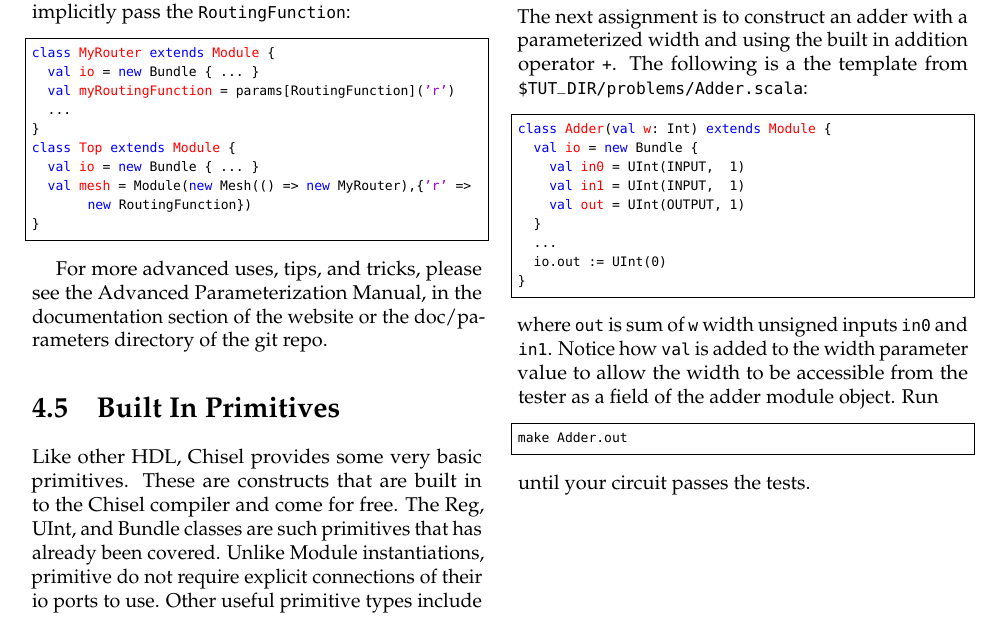
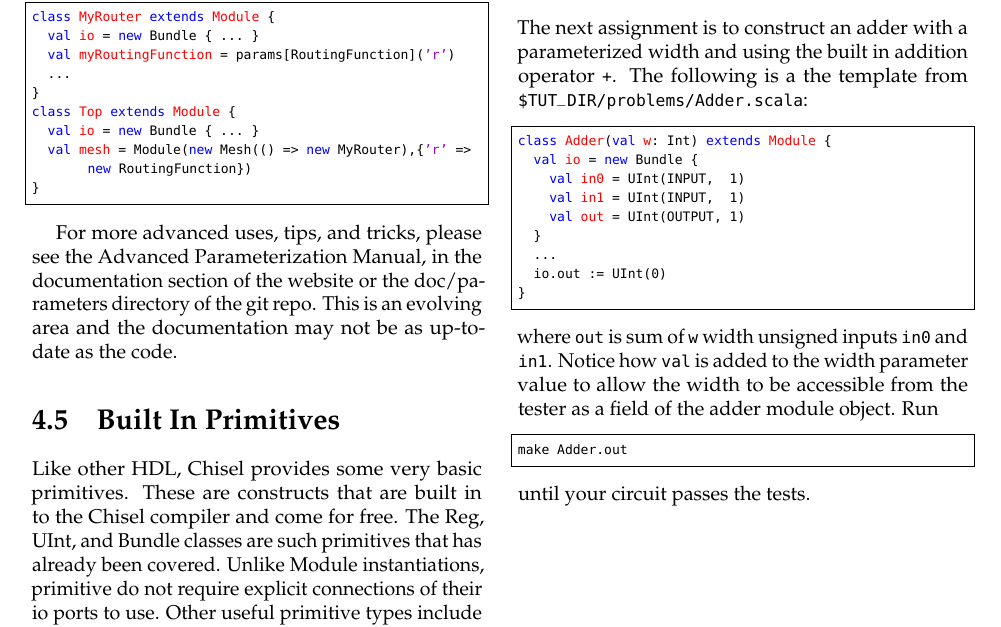
Before and after one commit to cenxim/chisel-doc, a LaTeX book (getting-started/getting-started.tex, which reads getting-started/modules-guts.tex): part of page 18 of 31, cut so that both start at the same text. Compiled offline with pdfLaTeX.

Commit message:
Add parameters documentation disclaimer.

```diff
--- a/getting-started/modules-guts.tex
+++ b/getting-started/modules-guts.tex
@@ -255,7 +255,7 @@ class Top extends Module {
 }
 \end{scala}
 
-For more advanced uses, tips, and tricks, please see the Advanced Parameterization Manual, in the documentation section of the website or the doc/parameters directory of the git repo.
+For more advanced uses, tips, and tricks, please see the Advanced Parameterization Manual, in the documentation section of the website or the doc/parameters directory of the git repo. This is an evolving area and the documentation may not be as up-to-date as the code.
 
 \section{Built In Primitives}
 
```
